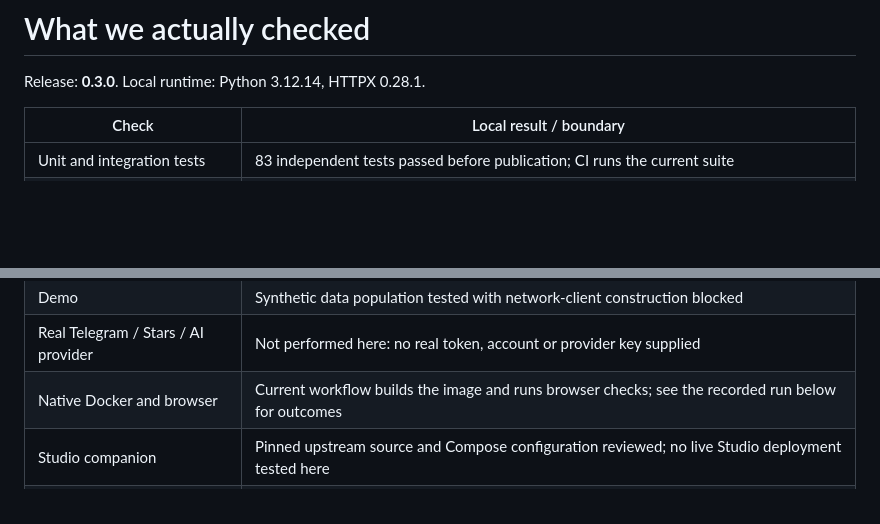
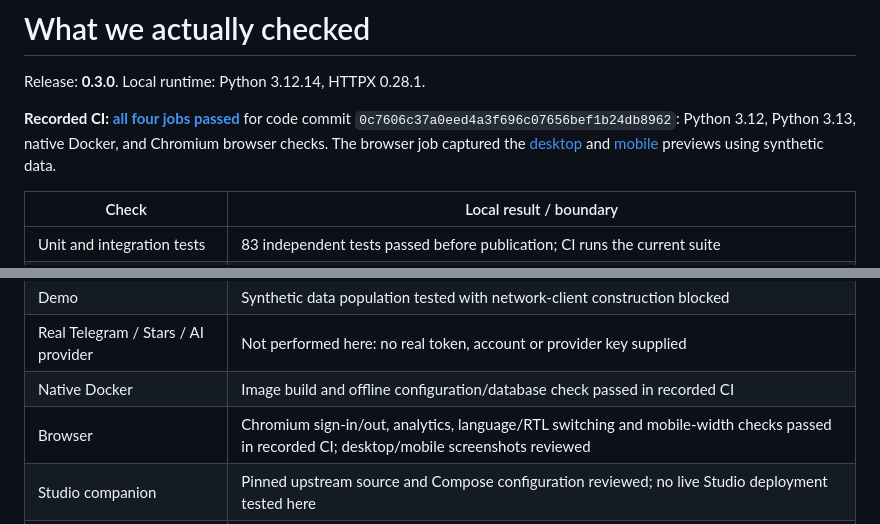
Before and after one commit to ByeCoder/Tuxigap, a Markdown page: docs/VALIDATION.md, 2 parts joined by grey strips. Drawn GitHub-style; blank space fills up the shorter version.

```diff
--- a/docs/VALIDATION.md
+++ b/docs/VALIDATION.md
@@ -1,6 +1,8 @@
 # What we actually checked
 
 Release: **0.3.0**. Local runtime: Python 3.12.14, HTTPX 0.28.1.
+
+**Recorded CI: [all four jobs passed](https://github.com/ByeCoder/Tuxigap/actions/runs/43833871701)** for code commit `0c7606c37a0eed4a3f696c07656bef1b24db8962`: Python 3.12, Python 3.13, native Docker, and Chromium browser checks. The browser job captured the [desktop](images/dashboard-en.png) and [mobile](images/dashboard-mobile.png) previews using synthetic data.
 
 | Check | Local result / boundary |
 |---|---|
@@ -15,7 +17,8 @@ Release: **0.3.0**. Local runtime: Python 3.12.14, HTTPX 0.28.1.
 | Database upgrade | Schema 1 → 2 retains existing data in a regression test |
 | Demo | Synthetic data population tested with network-client construction blocked |
 | Real Telegram / Stars / AI provider | Not performed here: no real token, account or provider key supplied |
-| Native Docker and browser | Current workflow builds the image and runs browser checks; see the recorded run below for outcomes |
+| Native Docker | Image build and offline configuration/database check passed in recorded CI |
+| Browser | Chromium sign-in/out, analytics, language/RTL switching and mobile-width checks passed in recorded CI; desktop/mobile screenshots reviewed |
 | Studio companion | Pinned upstream source and Compose configuration reviewed; no live Studio deployment tested here |
 | Independent security audit / load test | Not performed |
 
```
Also changed, not shown: README.md (+10 -1 lines), docs/images/dashboard-en.png (added), docs/images/dashboard-mobile.png (added).
